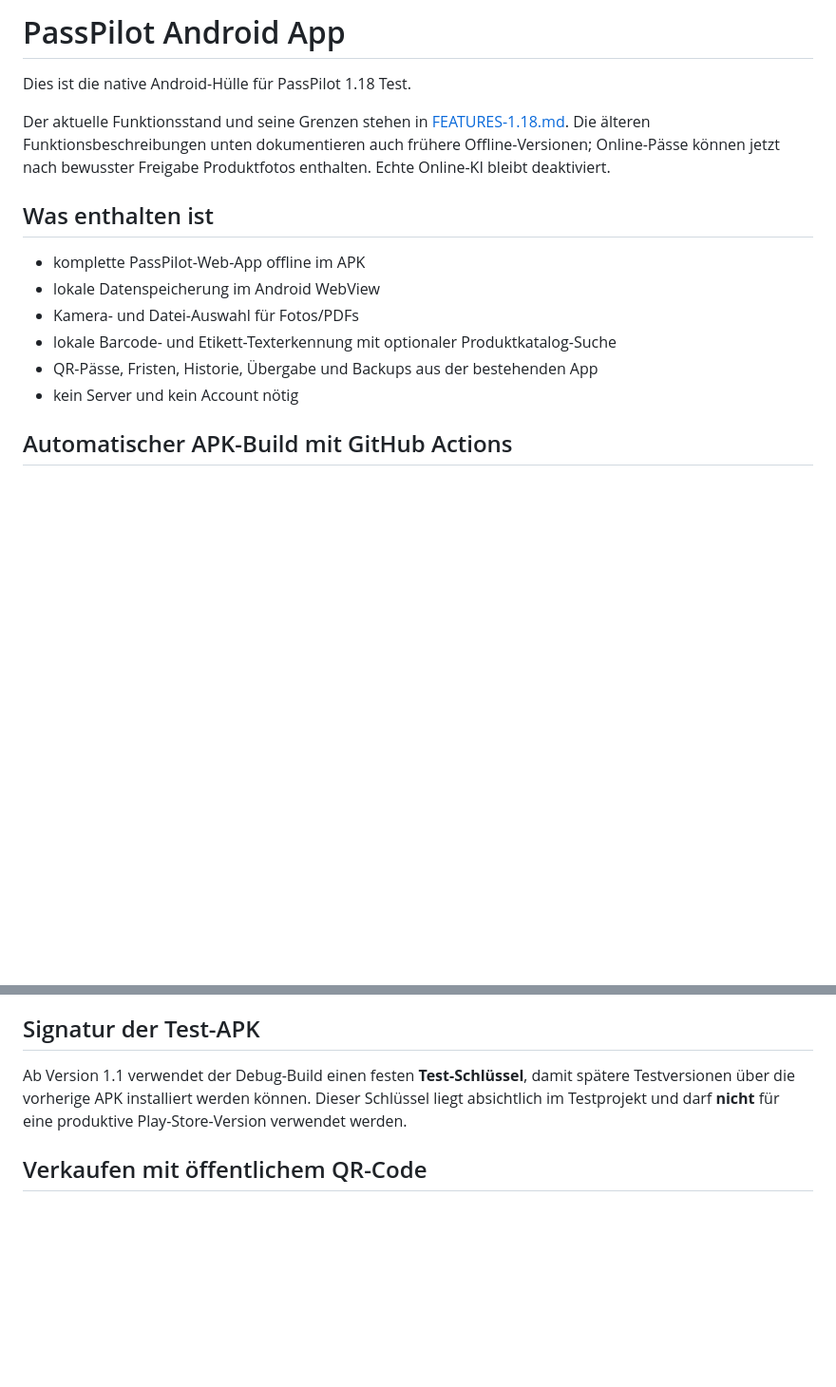
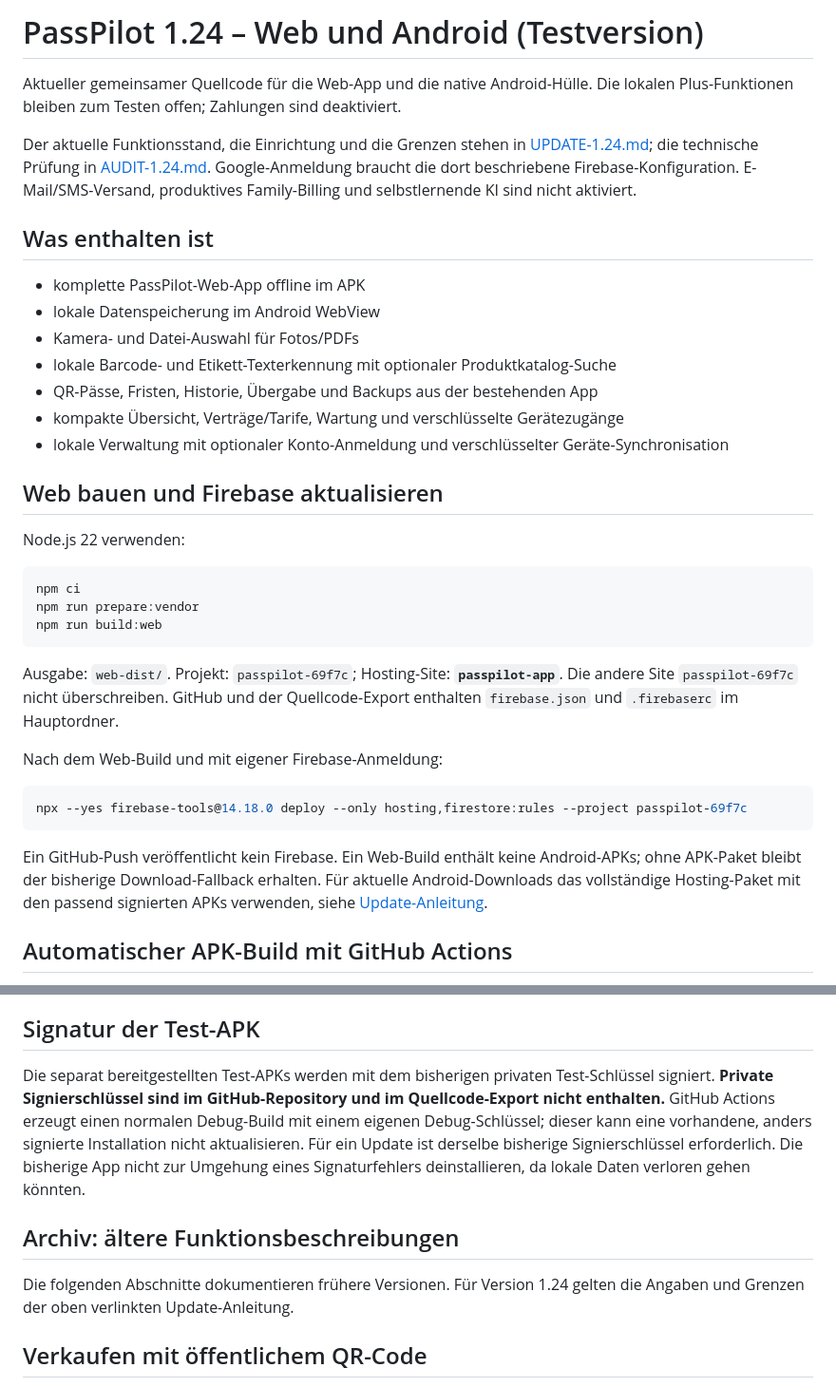
Before and after one commit to dayplayer100-boop/PassPilot, a Markdown page: README.md, 2 parts joined by grey strips. Shown at 95% size. Rendered like a GitHub page; blank space fills up the shorter version.

Commit message:
Document current web deployment and APK signing requirements
Describe PassPilot 1.24, Firebase site passpilot-app, and the distinction between CI debug APKs and updates signed with the existing private test key. Mark older feature descriptions as archived.

````diff
--- a/README.md
+++ b/README.md
@@ -1,8 +1,8 @@
-# PassPilot Android App
+# PassPilot 1.24 – Web und Android (Testversion)
 
-Dies ist die native Android-Hülle für PassPilot 1.18 Test.
+Aktueller gemeinsamer Quellcode für die Web-App und die native Android-Hülle. Die lokalen Plus-Funktionen bleiben zum Testen offen; Zahlungen sind deaktiviert.
 
-Der aktuelle Funktionsstand und seine Grenzen stehen in [FEATURES-1.18.md](docs/FEATURES-1.18.md). Die älteren Funktionsbeschreibungen unten dokumentieren auch frühere Offline-Versionen; Online-Pässe können jetzt nach bewusster Freigabe Produktfotos enthalten. Echte Online-KI bleibt deaktiviert.
+Der aktuelle Funktionsstand, die Einrichtung und die Grenzen stehen in [UPDATE-1.24.md](docs/UPDATE-1.24.md); die technische Prüfung in [AUDIT-1.24.md](docs/AUDIT-1.24.md). Google-Anmeldung braucht die dort beschriebene Firebase-Konfiguration. E-Mail/SMS-Versand, produktives Family-Billing und selbstlernende KI sind nicht aktiviert.
 
 ## Was enthalten ist
 - komplette PassPilot-Web-App offline im APK
@@ -10,7 +10,28 @@ Der aktuelle Funktionsstand und seine Grenzen stehen in [FEATURES-1.18.md](docs/
 - Kamera- und Datei-Auswahl für Fotos/PDFs
 - lokale Barcode- und Etikett-Texterkennung mit optionaler Produktkatalog-Suche
 - QR-Pässe, Fristen, Historie, Übergabe und Backups aus der bestehenden App
-- kein Server und kein Account nötig
+- kompakte Übersicht, Verträge/Tarife, Wartung und verschlüsselte Gerätezugänge
+- lokale Verwaltung mit optionaler Konto-Anmeldung und verschlüsselter Geräte-Synchronisation
+
+## Web bauen und Firebase aktualisieren
+
+Node.js 22 verwenden:
+
+```sh
+npm ci
+npm run prepare:vendor
+npm run build:web
+```
+
+Ausgabe: `web-dist/`. Projekt: `passpilot-69f7c`; Hosting-Site: **`passpilot-app`**. Die andere Site `passpilot-69f7c` nicht überschreiben. GitHub und der Quellcode-Export enthalten `firebase.json` und `.firebaserc` im Hauptordner.
+
+Nach dem Web-Build und mit eigener Firebase-Anmeldung:
+
+```sh
+npx --yes firebase-tools@14.18.0 deploy --only hosting,firestore:rules --project passpilot-69f7c
+```
+
+Ein GitHub-Push veröffentlicht kein Firebase. Ein Web-Build enthält keine Android-APKs; ohne APK-Paket bleibt der bisherige Download-Fallback erhalten. Für aktuelle Android-Downloads das vollständige Hosting-Paket mit den passend signierten APKs verwenden, siehe [Update-Anleitung](docs/UPDATE-1.24.md).
 
 ## Automatischer APK-Build mit GitHub Actions
 1. Projekt in ein GitHub-Repository hochladen.
@@ -25,7 +46,11 @@ Android kann beim direkten Installieren nach Erlaubnis für „Unbekannte Apps i
 Das erzeugte APK ist ein Debug/Test-Build. Für Google Play wird später ein eigener Release-Key und ein signierter Release-Build benötigt.
 
 ## Signatur der Test-APK
-Ab Version 1.1 verwendet der Debug-Build einen festen **Test-Schlüssel**, damit spätere Testversionen über die vorherige APK installiert werden können. Dieser Schlüssel liegt absichtlich im Testprojekt und darf **nicht** für eine produktive Play-Store-Version verwendet werden.
+Die separat bereitgestellten Test-APKs werden mit dem bisherigen privaten Test-Schlüssel signiert. **Private Signierschlüssel sind im GitHub-Repository und im Quellcode-Export nicht enthalten.** GitHub Actions erzeugt einen normalen Debug-Build mit einem eigenen Debug-Schlüssel; dieser kann eine vorhandene, anders signierte Installation nicht aktualisieren. Für ein Update ist derselbe bisherige Signierschlüssel erforderlich. Die bisherige App nicht zur Umgehung eines Signaturfehlers deinstallieren, da lokale Daten verloren gehen könnten.
+
+## Archiv: ältere Funktionsbeschreibungen
+
+Die folgenden Abschnitte dokumentieren frühere Versionen. Für Version 1.24 gelten die Angaben und Grenzen der oben verlinkten Update-Anleitung.
 
 
 ## Verkaufen mit öffentlichem QR-Code
````
